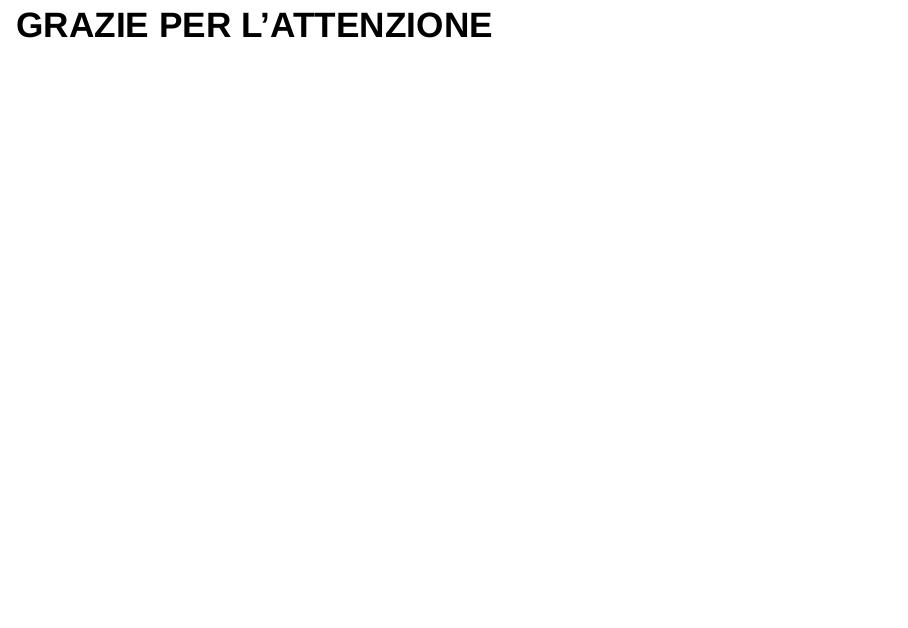
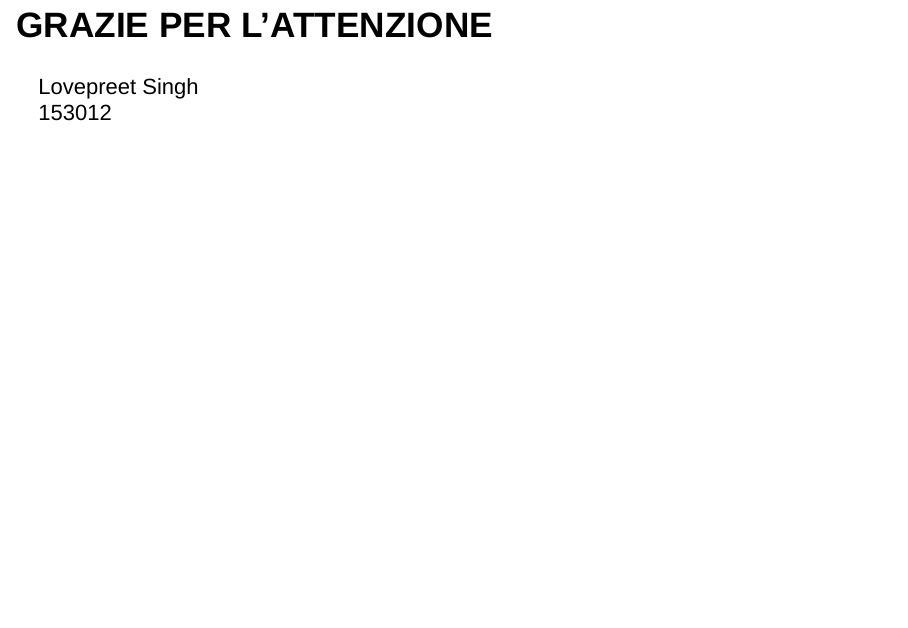
Before and after one commit to lovepreet-law/animeDataAnalysis, an R Markdown document (docs/AnimeDataAnalysis.Rmd): page 14 of 14. Rendered offline with R 4.5, knitr and Pandoc, with nearby package versions; drawn as Slidy slides in place of the format the file asks for; some code elsewhere in the file could not run offline.

Commit message:
Sistemato bug visivi
Sistemato bug visivi ed aggiunto nome e cogneme nella slide finale.

````diff
--- a/docs/AnimeDataAnalysis.Rmd
+++ b/docs/AnimeDataAnalysis.Rmd
@@ -4,10 +4,10 @@ author: "Lovepreet Singh 153012"
 output:
   revealjs::revealjs_presentation:
     theme: beige
+    transition: slide
     center: true
     reveal_options:
       controls: false
-    pdf: default
 ---
 
 ```{r setup, include=FALSE}
@@ -318,3 +318,5 @@ ggplot(filtered_data, aes(x = source, y = score, fill = source)) +
 ```
 
 ## GRAZIE PER L'ATTENZIONE
+
+Lovepreet Singh <br> 153012
````
Also changed, not shown: 2 other files.
